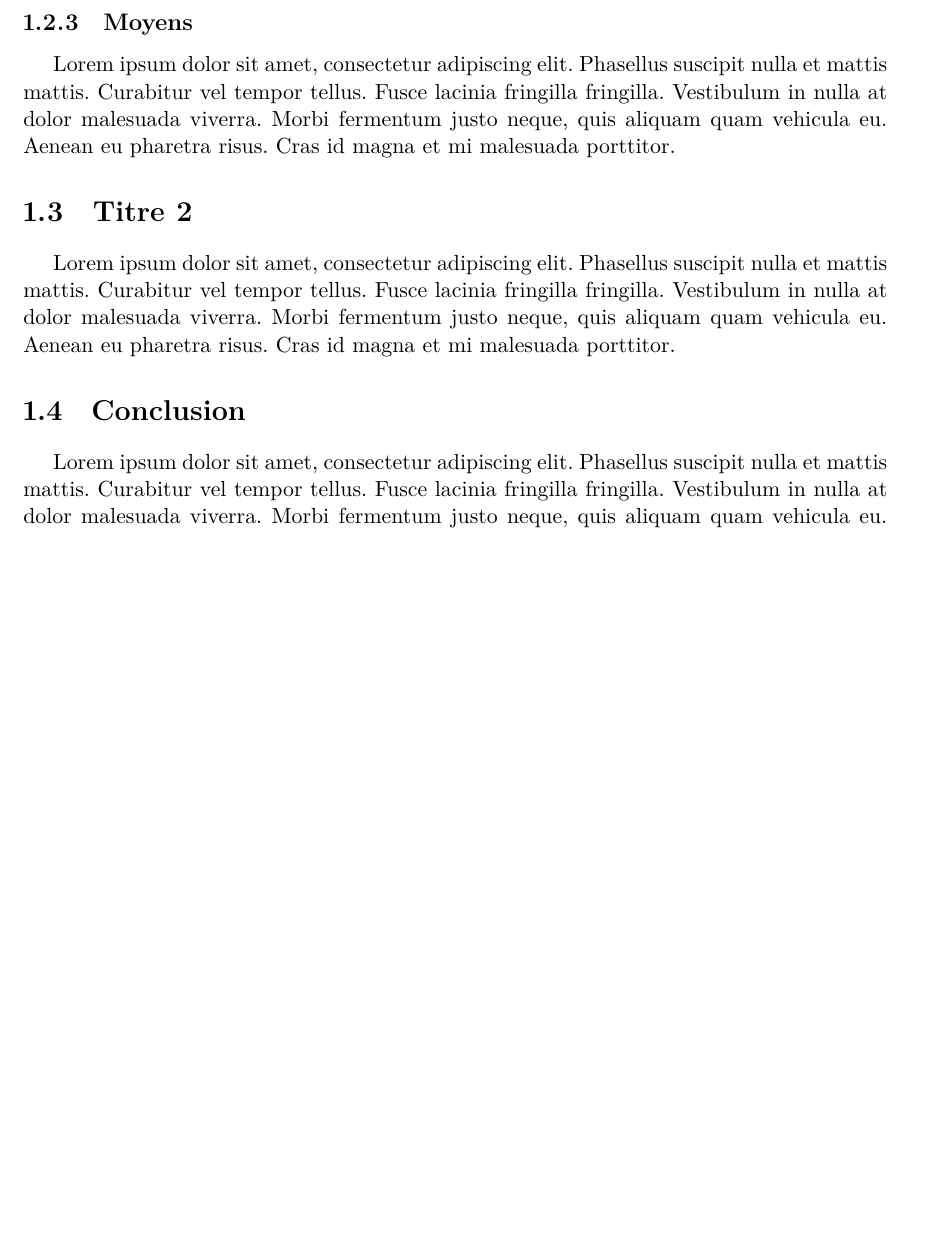
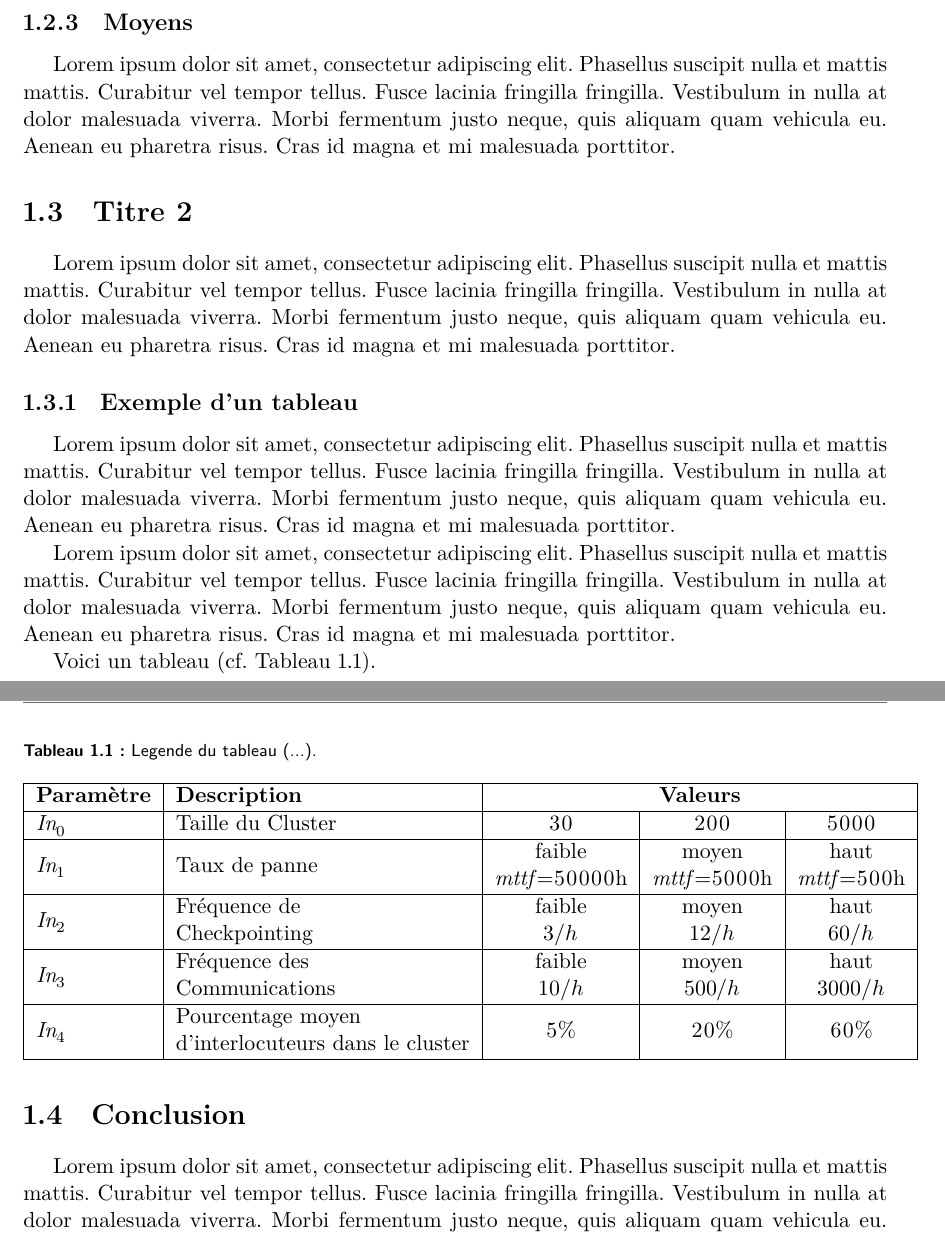
Before and after one commit to samysadi/ummto-latex, a LaTeX thesis (main.tex, which reads chapters/chapter-1.tex): part of page 19 of 45 before the commit and two parts of pages 20 and 21 of 47 after it, the two joined at a grey line, cut so that both start at the same text, the shorter picture padded with empty space. Compiled offline with XeLaTeX; a missing font is replaced by an installed copy or a similar font.

Commit message:
Add a table example

```diff
--- a/chapters/chapter-1.tex
+++ b/chapters/chapter-1.tex
@@ -95,6 +95,39 @@ Lorem ipsum dolor sit amet, consectetur adipiscing elit. Phasellus suscipit null
 Fusce lacinia fringilla fringilla. Vestibulum in nulla at dolor malesuada viverra. Morbi fermentum justo neque, quis aliquam quam vehicula eu.
 Aenean eu pharetra risus. Cras id magna et mi malesuada porttitor.
 
+\subsection{Exemple d'un tableau}
+
+Lorem ipsum dolor sit amet, consectetur adipiscing elit. Phasellus suscipit nulla et mattis mattis. Curabitur vel tempor tellus.
+Fusce lacinia fringilla fringilla. Vestibulum in nulla at dolor malesuada viverra. Morbi fermentum justo neque, quis aliquam quam vehicula eu.
+Aenean eu pharetra risus. Cras id magna et mi malesuada porttitor.
+
+Lorem ipsum dolor sit amet, consectetur adipiscing elit. Phasellus suscipit nulla et mattis mattis. Curabitur vel tempor tellus.
+Fusce lacinia fringilla fringilla. Vestibulum in nulla at dolor malesuada viverra. Morbi fermentum justo neque, quis aliquam quam vehicula eu.
+Aenean eu pharetra risus. Cras id magna et mi malesuada porttitor.
+
+Voici un tableau (cf.\ \tablename~\ref{tab:com_inputs}).
+
+\newcommand{\mymultilinescell}[2][c]{\begin{tabular}[c]{@{}#1@{}}#2\end{tabular}}
+\begin{table}
+\caption{\label{tab:com_inputs}Legende du tableau (...).}
+\centering
+\begin{tabular}{|l|l|c|c|c|}
+\hline
+\bfseries Paramètre & \bfseries Description &	\multicolumn{3}{c|}{\bfseries Valeurs}\\
+\hline
+$\mathit{In}_0$ & Taille du Cluster &	30	&	200	&	5000\\
+\hline
+$\mathit{In}_1$ & Taux de panne &	\mymultilinescell[c]{faible \\ \textit{mttf}=50000h }	&	\mymultilinescell[c]{moyen \\ \textit{mttf}=5000h}	&	\mymultilinescell[c]{haut \\ \textit{mttf}=500h}\\
+\hline
+$\mathit{In}_2$ & \mymultilinescell[l]{Fréquence de \\ Check\-pointing} &	\mymultilinescell[c]{faible \\ $3/h$}	&	\mymultilinescell[c]{moyen \\ $12/h$}	&	\mymultilinescell[c]{haut \\ $60/h$}\\
+\hline
+$\mathit{In}_3$ & \mymultilinescell[l]{Fréquence des \\ Com\-mu\-ni\-ca\-tions} &	\mymultilinescell[c]{faible \\ $10/h$}	&	\mymultilinescell[c]{moyen \\ $500/h$}	&	\mymultilinescell[c]{haut \\ $3000/h$}\\
+\hline
+$\mathit{In}_4$ & \mymultilinescell[l]{Pourcentage moyen \\ d'interlocuteurs dans le cluster} &	5\%	&	20\%	&	60\%\\
+\hline
+\end{tabular}
+\end{table}
+
 \section{Conclusion}
 Lorem ipsum dolor sit amet, consectetur adipiscing elit. Phasellus suscipit nulla et mattis mattis. Curabitur vel tempor tellus.
 Fusce lacinia fringilla fringilla. Vestibulum in nulla at dolor malesuada viverra. Morbi fermentum justo neque, quis aliquam quam vehicula eu.
```
